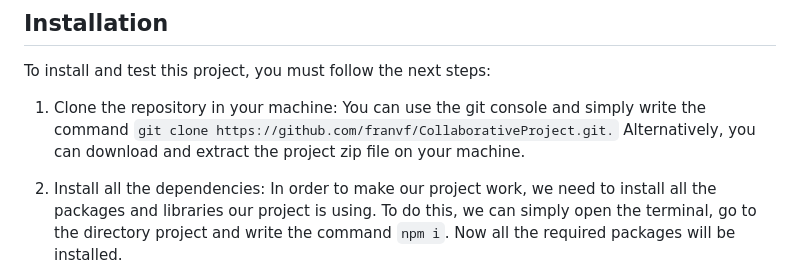
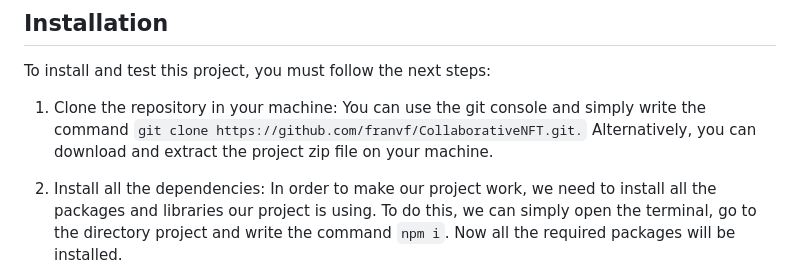
Before and after one commit to franvf/CollaborativeNFT, a Markdown page: README.md, the part around the change. GitHub-like rendering.

```diff
--- a/README.md
+++ b/README.md
@@ -8,7 +8,7 @@ with a discount of 50% during the first week if we are owners of at least 1 NFT
 
 To install and test this project, you must follow the next steps:
 
-1. Clone the repository in your machine: You can use the git console and simply write the command `git clone https://github.com/franvf/CollaborativeProject.git.` Alternatively, you can download and extract the project zip file on your machine.
+1. Clone the repository in your machine: You can use the git console and simply write the command `git clone https://github.com/franvf/CollaborativeNFT.git.` Alternatively, you can download and extract the project zip file on your machine.
 
 2. Install all the dependencies: In order to make our project work, we need to install all the packages and libraries our project is
 using. To do this, we can simply open the terminal, go to the directory project and write the command `npm i`. Now all the required packages
```
